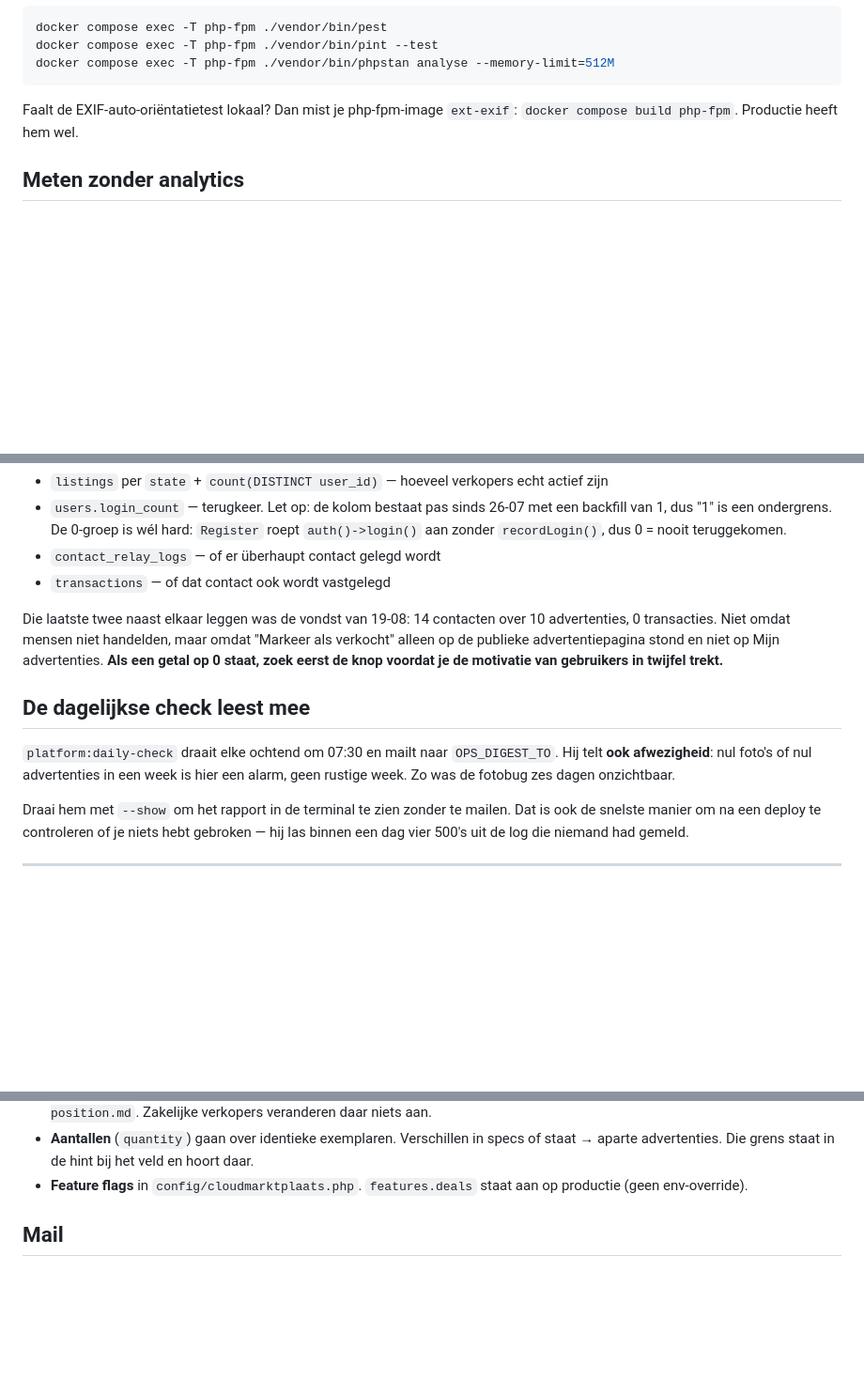
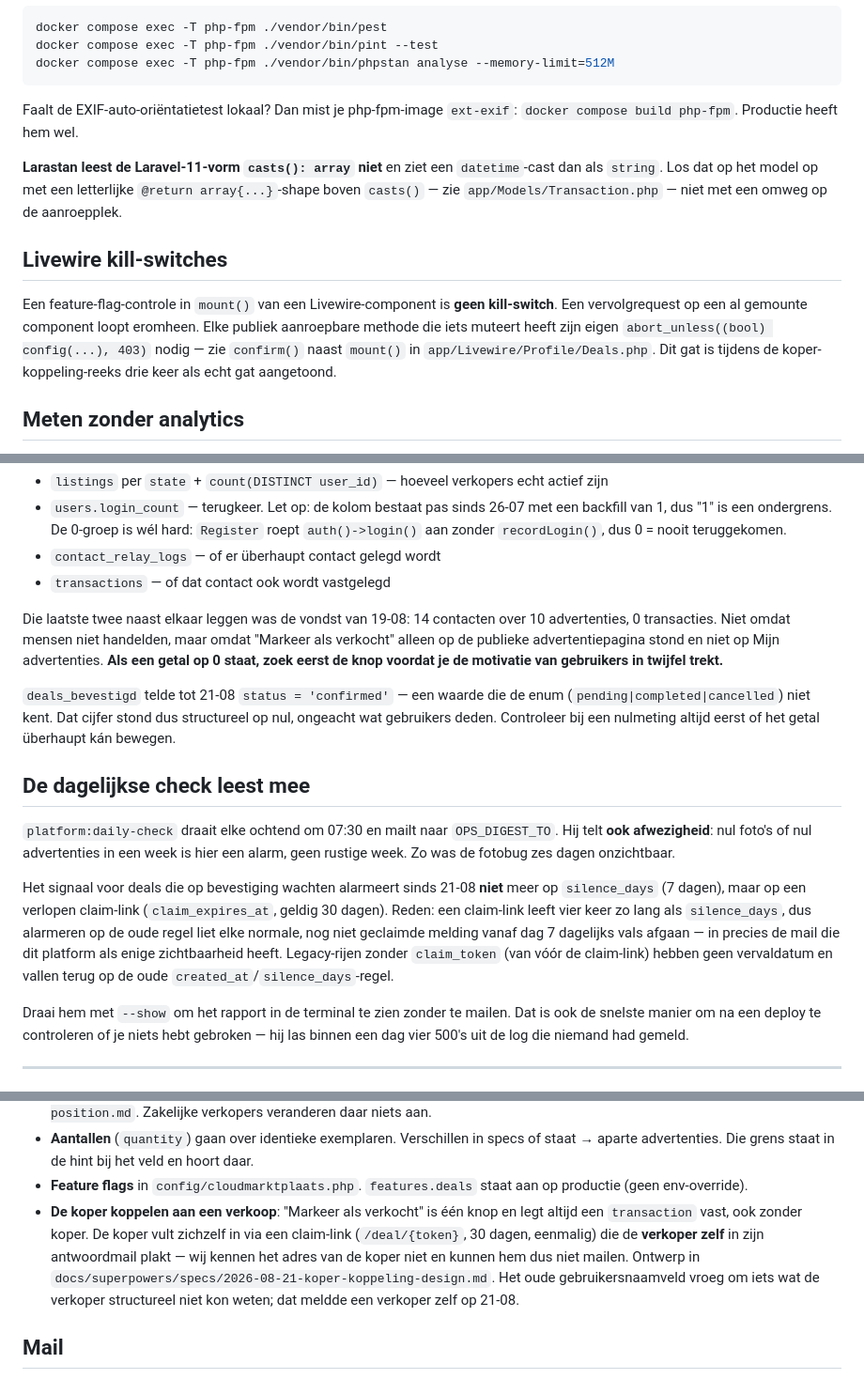
Before and after one commit to cloudmarktplaats/cloudmarktplaats, a Markdown page: AGENTS.md, 3 parts joined by grey strips. Shown at 94% size. GitHub-like rendering; blank space fills up the shorter version.

Commit message:
Write down what the claim link does not solve

```diff
--- a/AGENTS.md
+++ b/AGENTS.md
@@ -62,6 +62,20 @@ docker compose exec -T php-fpm ./vendor/bin/phpstan analyse --memory-limit=512M
 Faalt de EXIF-auto-oriëntatietest lokaal? Dan mist je php-fpm-image `ext-exif`:
 `docker compose build php-fpm`. Productie heeft hem wel.
 
+**Larastan leest de Laravel-11-vorm `casts(): array` niet** en ziet een
+`datetime`-cast dan als `string`. Los dat op het model op met een letterlijke
+`@return array{...}`-shape boven `casts()` — zie `app/Models/Transaction.php` —
+niet met een omweg op de aanroepplek.
+
+## Livewire kill-switches
+
+Een feature-flag-controle in `mount()` van een Livewire-component is **geen
+kill-switch**. Een vervolgrequest op een al gemounte component loopt eromheen.
+Elke publiek aanroepbare methode die iets muteert heeft zijn eigen
+`abort_unless((bool) config(...), 403)` nodig — zie `confirm()` naast `mount()`
+in `app/Livewire/Profile/Deals.php`. Dit gat is tijdens de koper-koppeling-reeks
+drie keer als echt gat aangetoond.
+
 ## Meten zonder analytics
 
 Er zitten bewust geen trackers op, dus er is **geen funnel-data**. Elke vraag over
@@ -87,11 +101,25 @@ als verkocht" alleen op de publieke advertentiepagina stond en niet op Mijn
 advertenties. **Als een getal op 0 staat, zoek eerst de knop voordat je de motivatie
 van gebruikers in twijfel trekt.**
 
+`deals_bevestigd` telde tot 21-08 `status = 'confirmed'` — een waarde die de enum
+(`pending|completed|cancelled`) niet kent. Dat cijfer stond dus structureel op nul,
+ongeacht wat gebruikers deden. Controleer bij een nulmeting altijd eerst of het
+getal überhaupt kán bewegen.
+
 ## De dagelijkse check leest mee
 
 `platform:daily-check` draait elke ochtend om 07:30 en mailt naar `OPS_DIGEST_TO`.
 Hij telt **ook afwezigheid**: nul foto's of nul advertenties in een week is hier
 een alarm, geen rustige week. Zo was de fotobug zes dagen onzichtbaar.
+
+Het signaal voor deals die op bevestiging wachten alarmeert sinds 21-08 **niet**
+meer op `silence_days` (7 dagen), maar op een verlopen claim-link
+(`claim_expires_at`, geldig 30 dagen). Reden: een claim-link leeft vier keer zo
+lang als `silence_days`, dus alarmeren op de oude regel liet elke normale, nog
+niet geclaimde melding vanaf dag 7 dagelijks vals afgaan — in precies de mail die
+dit platform als enige zichtbaarheid heeft. Legacy-rijen zonder `claim_token`
+(van vóór de claim-link) hebben geen vervaldatum en vallen terug op de oude
+`created_at`/`silence_days`-regel.
 
 Draai hem met `--show` om het rapport in de terminal te zien zonder te mailen.
 Dat is ook de snelste manier om na een deploy te controleren of je niets hebt
@@ -140,6 +168,14 @@ governance.
   staat → aparte advertenties. Die grens staat in de hint bij het veld en hoort daar.
 - **Feature flags** in `config/cloudmarktplaats.php`. `features.deals` staat aan op
   productie (geen env-override).
+- **De koper koppelen aan een verkoop**: "Markeer als verkocht" is één knop en legt
+  altijd een `transaction` vast, ook zonder koper. De koper vult zichzelf in via
+  een claim-link (`/deal/{token}`, 30 dagen, eenmalig) die de **verkoper zelf** in
+  zijn antwoordmail plakt — wij kennen het adres van de koper niet en kunnen hem
+  dus niet mailen. Ontwerp in
+  `docs/superpowers/specs/2026-08-21-koper-koppeling-design.md`. Het oude
+  gebruikersnaamveld vroeg om iets wat de verkoper structureel niet kon weten; dat
+  meldde een verkoper zelf op 21-08.
 
 ## Mail
 
```
Also changed, not shown: docs/known-gaps.md (+17 -0 lines).
